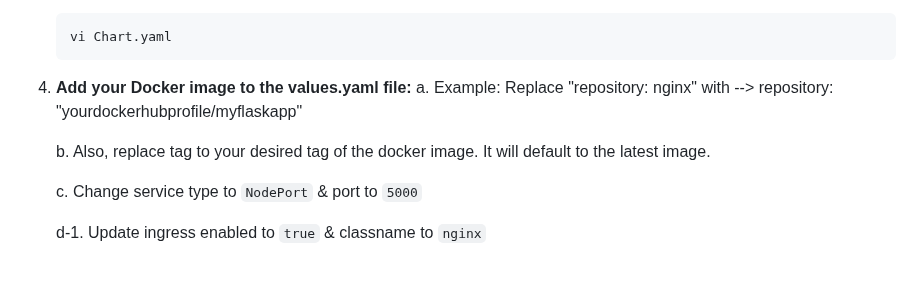
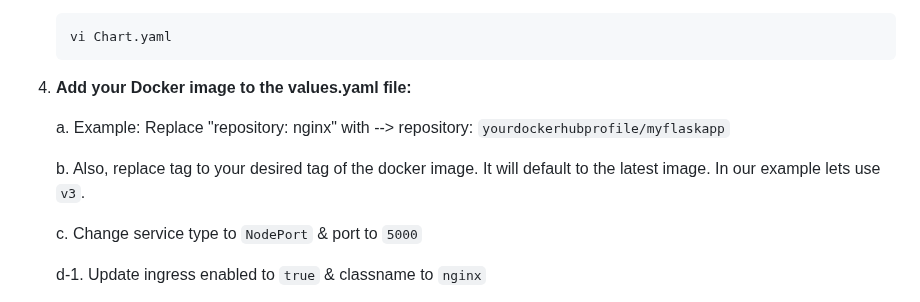
Before and after one commit to pvass24/k8s-kadence, a Markdown page: flask-app-v4/README.md, the part around one of its changes. Drawn GitHub-style; blank space fills up the shorter version.

Commit message:
modifying readme v4

````diff
--- a/flask-app-v4/README.md
+++ b/flask-app-v4/README.md
@@ -53,9 +53,10 @@ From Homebrew (macOS)
     ```
 
 4. **Add your Docker image to the values.yaml file:**
-    a. Example: Replace "repository: nginx" with --> repository: "yourdockerhubprofile/myflaskapp"
 
-    b. Also, replace tag to your desired tag of the docker image. It will default to the latest image.
+    a. Example: Replace "repository: nginx" with --> repository: `yourdockerhubprofile/myflaskapp`
+
+    b. Also, replace tag to your desired tag of the docker image. It will default to the latest image. In our example lets use `v3`.
 
     c. Change service type to `NodePort` & port to `5000`
 
````
Also changed, not shown: other parts of flask-app-v4/README.md (+4 -3 lines).
